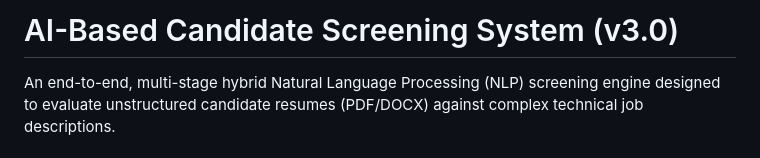
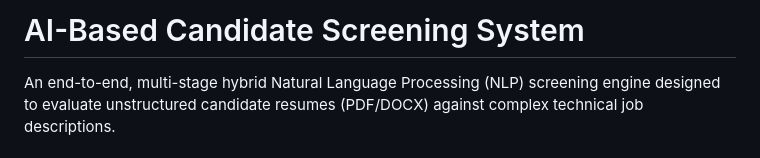
Before and after one commit to adeesha2003/AI-Candidate-Screener, a Markdown page: README.md, the part around the change. Rendered like a GitHub page.

Commit message:
Update project title in README

```diff
--- a/README.md
+++ b/README.md
@@ -1,4 +1,4 @@
-# AI-Based Candidate Screening System (v3.0)
+# AI-Based Candidate Screening System
 
 An end-to-end, multi-stage hybrid Natural Language Processing (NLP) screening engine designed to evaluate unstructured candidate resumes (PDF/DOCX) against complex technical job descriptions.
 
```
